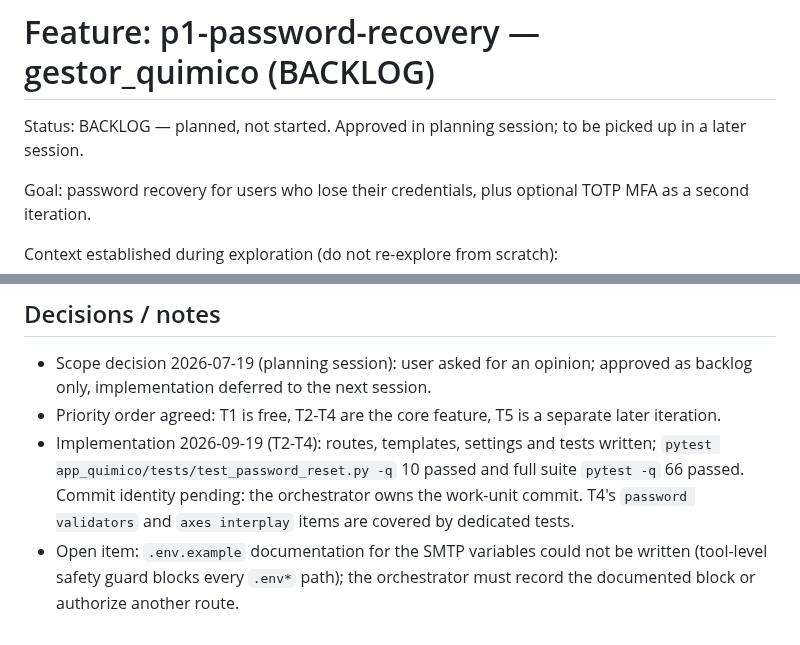
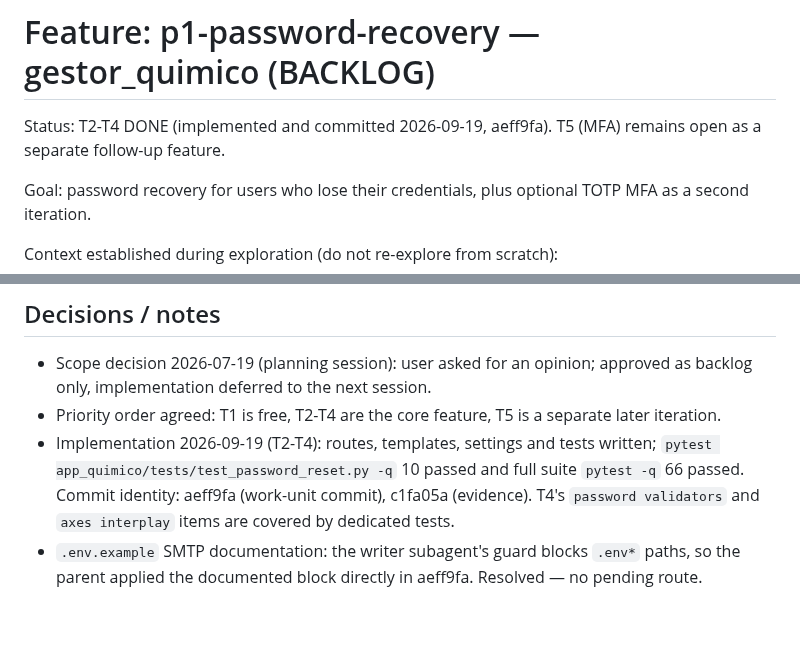
Before and after one commit to CarMalNie/Gestor_Quimico, a Markdown page: odd/tasks/p1-password-recovery.md, 2 parts joined by grey strips. GitHub-like rendering.

Commit message:
chore(tasks): cerrar estado de p1-password-recovery (T1-T4 hechos, CI verde)

```diff
--- a/odd/tasks/p1-password-recovery.md
+++ b/odd/tasks/p1-password-recovery.md
@@ -1,7 +1,7 @@
 # Feature: p1-password-recovery — gestor_quimico (BACKLOG)
 
-Status: BACKLOG — planned, not started. Approved in planning session;
-to be picked up in a later session.
+Status: T2-T4 DONE (implemented and committed 2026-09-19, aeff9fa).
+T5 (MFA) remains open as a separate follow-up feature.
 
 Goal: password recovery for users who lose their credentials, plus optional
 TOTP MFA as a second iteration.
@@ -58,9 +58,9 @@ discouraged by OWASP) and more custom work than the native email flow.
   separate later iteration.
 - Implementation 2026-09-19 (T2-T4): routes, templates, settings and tests
   written; `pytest app_quimico/tests/test_password_reset.py -q` 10 passed and
-  full suite `pytest -q` 66 passed. Commit identity pending: the orchestrator
-  owns the work-unit commit. T4's `password validators` and `axes interplay`
+  full suite `pytest -q` 66 passed. Commit identity: aeff9fa (work-unit
+  commit), c1fa05a (evidence). T4's `password validators` and `axes interplay`
   items are covered by dedicated tests.
-- Open item: `.env.example` documentation for the SMTP variables could not be
-  written (tool-level safety guard blocks every `.env*` path); the orchestrator
-  must record the documented block or authorize another route.
+- `.env.example` SMTP documentation: the writer subagent's guard blocks `.env*`
+  paths, so the parent applied the documented block directly in aeff9fa.
+  Resolved — no pending route.
```
Also changed, not shown: other parts of odd/tasks/p1-password-recovery.md (+1 -1 lines).
